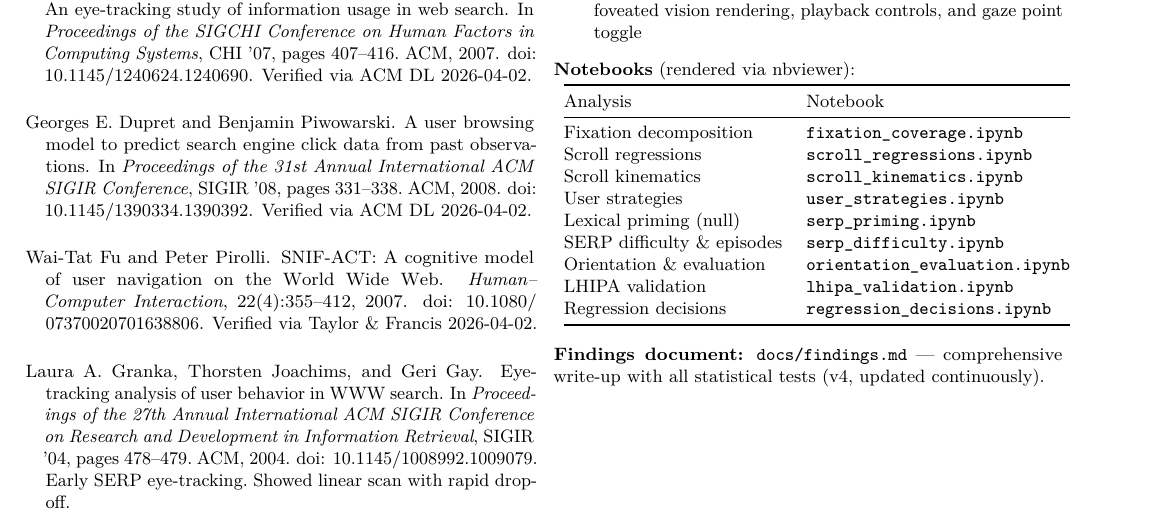
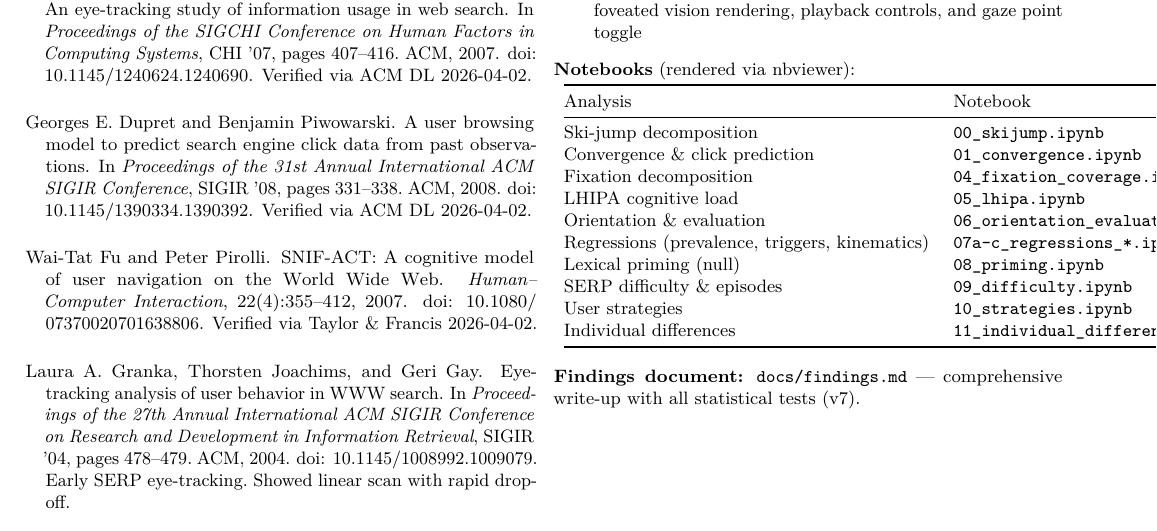
Before and after one commit to andyed/attentional-foraging, a LaTeX paper (docs/arxiv/task-model-paper.tex): part of page 4 of 4, cut so that both start at the same text. Compiled offline with pdfLaTeX.

Commit message:
fix: sync scan — paper notebook names, version refs, notebooks-v2 README
- Paper appendix: notebook filenames updated to notebooks-v2 numbering
- Paper appendix: findings.md version v4 → v7
- Paper appendix: added 00_skijump and 11_individual_differences
- notebooks-v2/README.md: rewritten with current notebook list, actual
  data_loader API, correct data layout

Co-Authored-By: Claude Opus 4.6 (1M context) <noreply@anthropic.com>

```diff
--- a/docs/arxiv/task-model-paper.tex
+++ b/docs/arxiv/task-model-paper.tex
@@ -218,20 +218,21 @@ All analysis code, notebooks, and interactive demos are available at:
 \toprule
 Analysis & Notebook \\
 \midrule
-Fixation decomposition & \texttt{fixation\_coverage.ipynb} \\
-Scroll regressions & \texttt{scroll\_regressions.ipynb} \\
-Scroll kinematics & \texttt{scroll\_kinematics.ipynb} \\
-User strategies & \texttt{user\_strategies.ipynb} \\
-Lexical priming (null) & \texttt{serp\_priming.ipynb} \\
-SERP difficulty \& episodes & \texttt{serp\_difficulty.ipynb} \\
-Orientation \& evaluation & \texttt{orientation\_evaluation.ipynb} \\
-LHIPA validation & \texttt{lhipa\_validation.ipynb} \\
-Regression decisions & \texttt{regression\_decisions.ipynb} \\
+Ski-jump decomposition & \texttt{00\_skijump.ipynb} \\
+Convergence \& click prediction & \texttt{01\_convergence.ipynb} \\
+Fixation decomposition & \texttt{04\_fixation\_coverage.ipynb} \\
+LHIPA cognitive load & \texttt{05\_lhipa.ipynb} \\
+Orientation \& evaluation & \texttt{06\_orientation\_evaluation.ipynb} \\
+Regressions (prevalence, triggers, kinematics) & \texttt{07a--c\_regressions\_*.ipynb} \\
+Lexical priming (null) & \texttt{08\_priming.ipynb} \\
+SERP difficulty \& episodes & \texttt{09\_difficulty.ipynb} \\
+User strategies & \texttt{10\_strategies.ipynb} \\
+Individual differences & \texttt{11\_individual\_differences.ipynb} \\
 \bottomrule
 \end{tabular}
 \end{small}
 
 \vspace{4pt}
-\noindent\textbf{Findings document:} \texttt{docs/findings.md} --- comprehensive write-up with all statistical tests (v4, updated continuously).
+\noindent\textbf{Findings document:} \texttt{docs/findings.md} --- comprehensive write-up with all statistical tests (v7).
 
 \end{document}
```
Also changed, not shown: docs/arxiv/task-model-paper.pdf, notebooks-v2/README.md.
